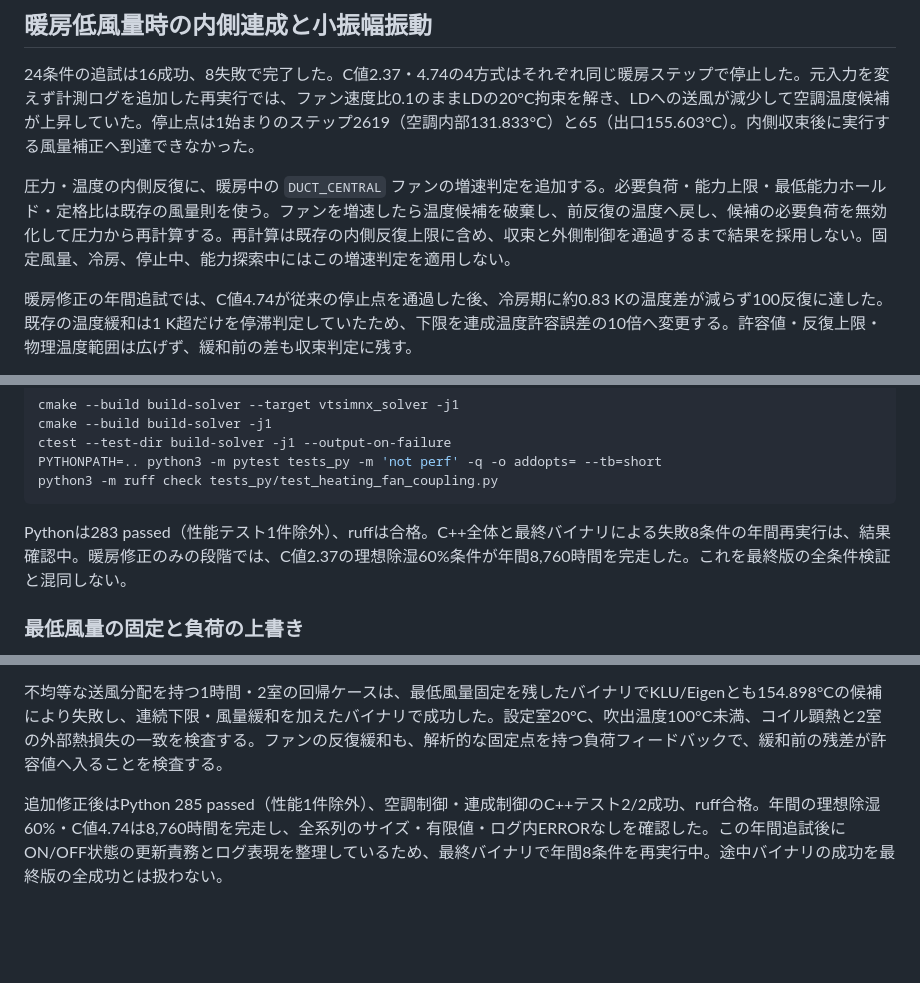
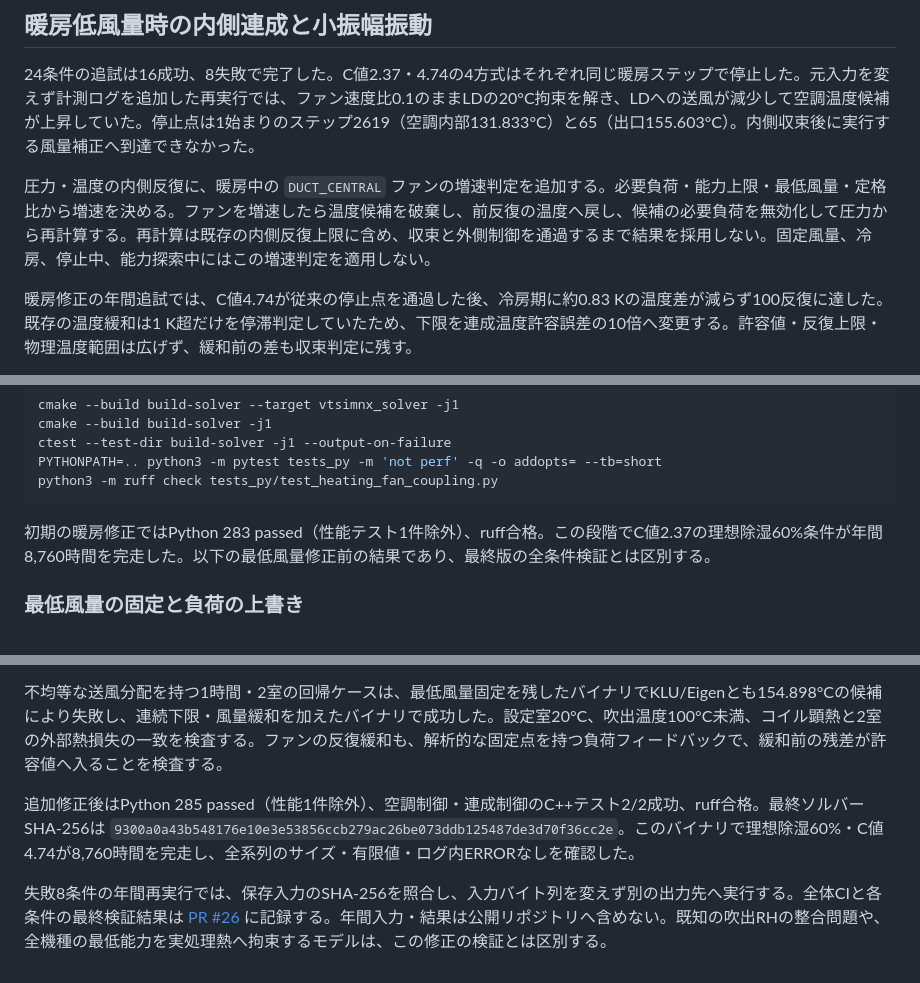
Before and after one commit to iguchi-lab/vtsimnx, a Markdown page: engine/docs/convergence_diagnostics.md, 3 parts joined by grey strips. Drawn GitHub-style; blank space fills up the shorter version.

Commit message:
docs: distinguish final heating validation from intermediate experiments

````diff
--- a/engine/docs/convergence_diagnostics.md
+++ b/engine/docs/convergence_diagnostics.md
@@ -117,7 +117,7 @@ PYTHONPATH=.. python3 -m pytest tests_py -m 'not perf' -q -o addopts= --tb=short
 
 24条件の追試は16成功、8失敗で完了した。C値2.37・4.74の4方式はそれぞれ同じ暖房ステップで停止した。元入力を変えず計測ログを追加した再実行では、ファン速度比0.1のままLDの20°C拘束を解き、LDへの送風が減少して空調温度候補が上昇していた。停止点は1始まりのステップ2619（空調内部131.833°C）と65（出口155.603°C）。内側収束後に実行する風量補正へ到達できなかった。
 
-圧力・温度の内側反復に、暖房中の `DUCT_CENTRAL` ファンの増速判定を追加する。必要負荷・能力上限・最低能力ホールド・定格比は既存の風量則を使う。ファンを増速したら温度候補を破棄し、前反復の温度へ戻し、候補の必要負荷を無効化して圧力から再計算する。再計算は既存の内側反復上限に含め、収束と外側制御を通過するまで結果を採用しない。固定風量、冷房、停止中、能力探索中にはこの増速判定を適用しない。
+圧力・温度の内側反復に、暖房中の `DUCT_CENTRAL` ファンの増速判定を追加する。必要負荷・能力上限・最低風量・定格比から増速を決める。ファンを増速したら温度候補を破棄し、前反復の温度へ戻し、候補の必要負荷を無効化して圧力から再計算する。再計算は既存の内側反復上限に含め、収束と外側制御を通過するまで結果を採用しない。固定風量、冷房、停止中、能力探索中にはこの増速判定を適用しない。
 
 暖房修正の年間追試では、C値4.74が従来の停止点を通過した後、冷房期に約0.83 Kの温度差が減らず100反復に達した。既存の温度緩和は1 K超だけを停滞判定していたため、下限を連成温度許容誤差の10倍へ変更する。許容値・反復上限・物理温度範囲は広げず、緩和前の差も収束判定に残す。
 
@@ -133,7 +133,7 @@ PYTHONPATH=.. python3 -m pytest tests_py -m 'not perf' -q -o addopts= --tb=short
 python3 -m ruff check tests_py/test_heating_fan_coupling.py
 ```
 
-Pythonは283 passed（性能テスト1件除外）、ruffは合格。C++全体と最終バイナリによる失敗8条件の年間再実行は、結果確認中。暖房修正のみの段階では、C値2.37の理想除湿60%条件が年間8,760時間を完走した。これを最終版の全条件検証と混同しない。
+初期の暖房修正ではPython 283 passed（性能テスト1件除外）、ruff合格。この段階でC値2.37の理想除湿60%条件が年間8,760時間を完走した。以下の最低風量修正前の結果であり、最終版の全条件検証とは区別する。
 
 
 ### 最低風量の固定と負荷の上書き
@@ -146,4 +146,6 @@ Pythonは283 passed（性能テスト1件除外）、ruffは合格。C++全体
 
 不均等な送風分配を持つ1時間・2室の回帰ケースは、最低風量固定を残したバイナリでKLU/Eigenとも154.898°Cの候補により失敗し、連続下限・風量緩和を加えたバイナリで成功した。設定室20°C、吹出温度100°C未満、コイル顕熱と2室の外部熱損失の一致を検査する。ファンの反復緩和も、解析的な固定点を持つ負荷フィードバックで、緩和前の残差が許容値へ入ることを検査する。
 
-追加修正後はPython 285 passed（性能1件除外）、空調制御・連成制御のC++テスト2/2成功、ruff合格。年間の理想除湿60%・C値4.74は8,760時間を完走し、全系列のサイズ・有限値・ログ内ERRORなしを確認した。この年間追試後にON/OFF状態の更新責務とログ表現を整理しているため、最終バイナリで年間8条件を再実行中。途中バイナリの成功を最終版の全成功とは扱わない。
+追加修正後はPython 285 passed（性能1件除外）、空調制御・連成制御のC++テスト2/2成功、ruff合格。最終ソルバーSHA-256は `9300a0a43b548176e10e3e53856ccb279ac26be073ddb125487de3d70f36cc2e`。このバイナリで理想除湿60%・C値4.74が8,760時間を完走し、全系列のサイズ・有限値・ログ内ERRORなしを確認した。
+
+失敗8条件の年間再実行では、保存入力のSHA-256を照合し、入力バイト列を変えず別の出力先へ実行する。全体CIと各条件の最終検証結果は [PR #26](https://github.com/iguchi-lab/vtsimnx/pull/26) に記録する。年間入力・結果は公開リポジトリへ含めない。既知の吹出RHの整合問題や、全機種の最低能力を実処理熱へ拘束するモデルは、この修正の検証とは区別する。
````
